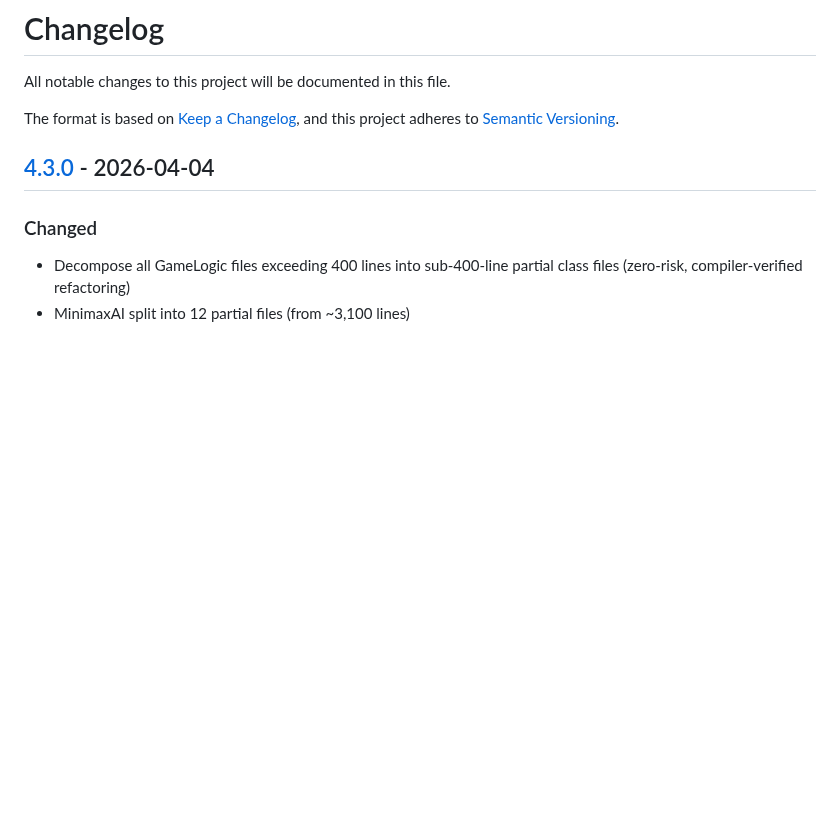
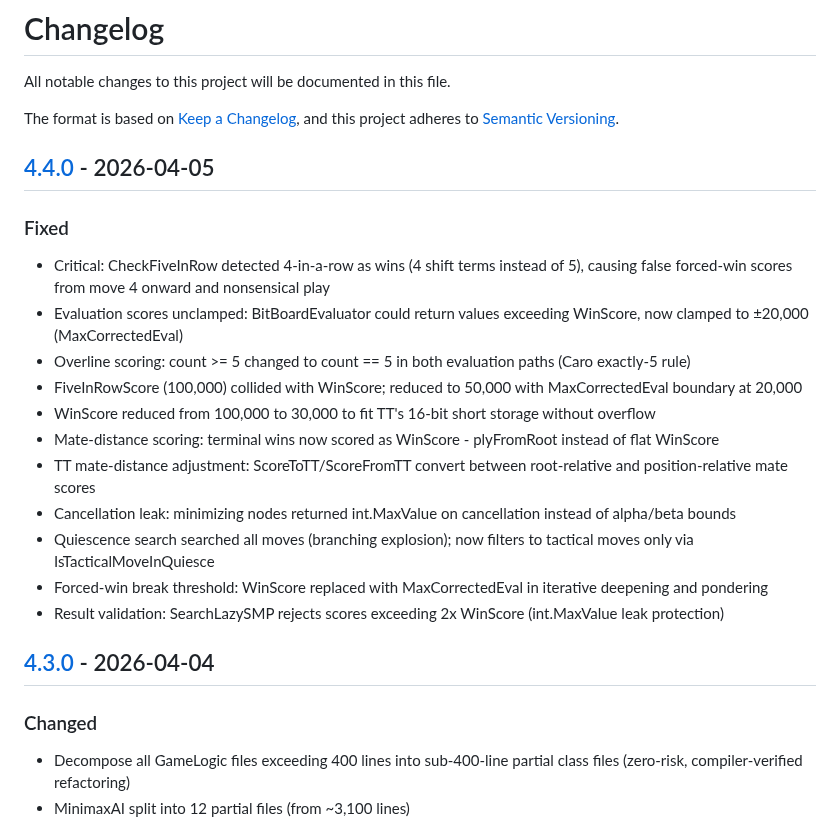
Before and after one commit to lavantien/caro-ai-pvp, a Markdown page: CHANGELOG.md, the part around one of its changes. GitHub-like rendering; blank space fills up the shorter version.

Commit message:
docs: update CHANGELOG, ENGINE_FEATURES, screenshot for v4.4.0

```diff
--- a/CHANGELOG.md
+++ b/CHANGELOG.md
@@ -6,6 +6,21 @@ The format is based on [Keep a Changelog](https://keepachangelog.com/en/1.1.0/),
 and this project adheres to [Semantic Versioning](https://semver.org/spec/v2.0.0.html).
 
 <!-- Editing guideline: Keep entries concise. One-line summaries per change. No test counts, no performance tables, no documentation-only sub-sections. -->
+
+## [4.4.0] - 2026-04-05
+
+### Fixed
+- Critical: CheckFiveInRow detected 4-in-a-row as wins (4 shift terms instead of 5), causing false forced-win scores from move 4 onward and nonsensical play
+- Evaluation scores unclamped: BitBoardEvaluator could return values exceeding WinScore, now clamped to ±20,000 (MaxCorrectedEval)
+- Overline scoring: count >= 5 changed to count == 5 in both evaluation paths (Caro exactly-5 rule)
+- FiveInRowScore (100,000) collided with WinScore; reduced to 50,000 with MaxCorrectedEval boundary at 20,000
+- WinScore reduced from 100,000 to 30,000 to fit TT's 16-bit short storage without overflow
+- Mate-distance scoring: terminal wins now scored as WinScore - plyFromRoot instead of flat WinScore
+- TT mate-distance adjustment: ScoreToTT/ScoreFromTT convert between root-relative and position-relative mate scores
+- Cancellation leak: minimizing nodes returned int.MaxValue on cancellation instead of alpha/beta bounds
+- Quiescence search searched all moves (branching explosion); now filters to tactical moves only via IsTacticalMoveInQuiesce
+- Forced-win break threshold: WinScore replaced with MaxCorrectedEval in iterative deepening and pondering
+- Result validation: SearchLazySMP rejects scores exceeding 2x WinScore (int.MaxValue leak protection)
 
 ## [4.3.0] - 2026-04-04
 
```
Also changed, not shown: other parts of CHANGELOG.md (+1 -0 lines), ENGINE_FEATURES.md (+6 -1 lines), screenshot.png, 1 other file.
